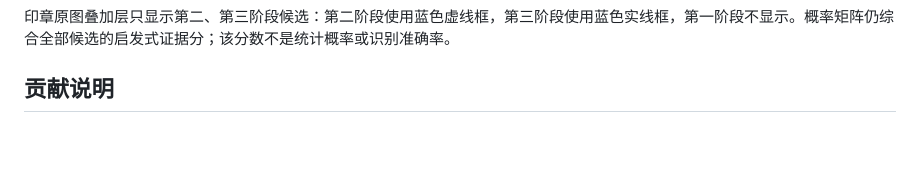
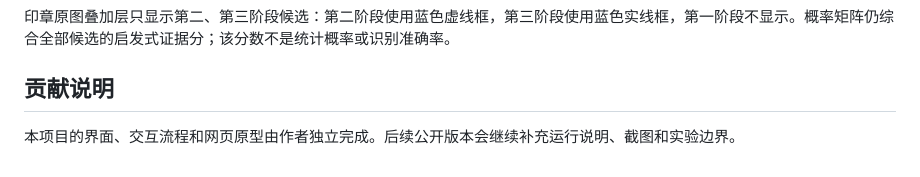
Before and after one commit to XinAn-Annie/Chinese-painting, a Markdown page: README.md, the part around the change. Drawn GitHub-style; blank space fills up the shorter version.

Commit message:
Sync README with latest local project

```diff
--- a/README.md
+++ b/README.md
@@ -91,3 +91,5 @@ python mcp_services/ocr/paddle_ocr_adapter.py path/to/painting.jpg -o ocr_result
 印章原图叠加层只显示第二、第三阶段候选：第二阶段使用蓝色虚线框，第三阶段使用蓝色实线框，第一阶段不显示。概率矩阵仍综合全部候选的启发式证据分；该分数不是统计概率或识别准确率。
 
 ## 贡献说明
+
+本项目的界面、交互流程和网页原型由作者独立完成。后续公开版本会继续补充运行说明、截图和实验边界。
```
